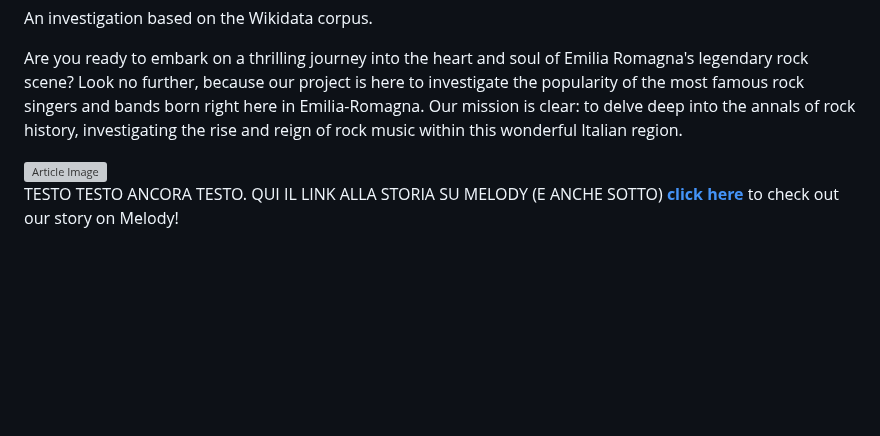
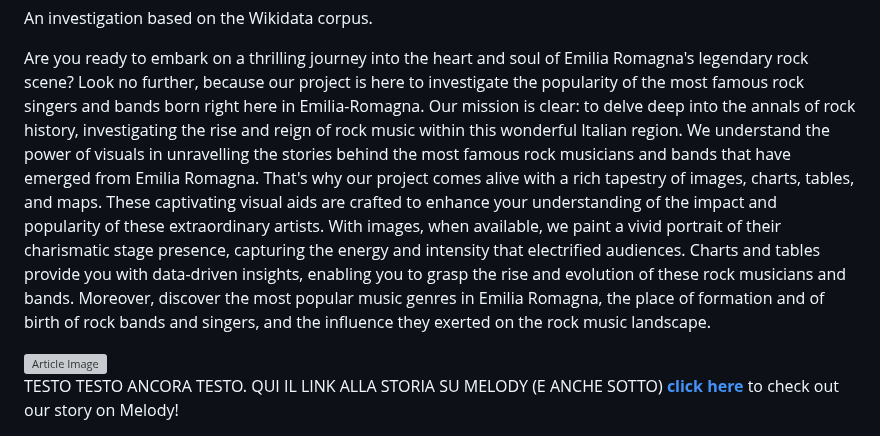
Before and after one commit to uniboITS/Second-story, a Markdown page: README.md, the part around the change. GitHub-like rendering; blank space fills up the shorter version; grey boxes are pictures that could not be loaded.

```diff
--- a/README.md
+++ b/README.md
@@ -151,7 +151,10 @@ footer {
   <div class="article">
     <div class="article-text">
       <p>Are you ready to embark on a thrilling journey into the heart and soul of Emilia Romagna's legendary rock scene? Look no further, because our project is here to investigate the popularity of the most famous rock singers and bands born right here in Emilia-Romagna.
-Our mission is clear: to delve deep into the annals of rock history, investigating the rise and reign of rock music within this wonderful Italian region.</p>
+Our mission is clear: to delve deep into the annals of rock history, investigating the rise and reign of rock music within this wonderful Italian region.
+We understand the power of visuals in unravelling the stories behind the most famous rock musicians and bands that have emerged from Emilia Romagna. That's why our project comes alive with a rich tapestry of images, charts, tables, and maps. These captivating visual aids are crafted to enhance your understanding of the impact and popularity of these extraordinary artists.
+With images, when available, we paint a vivid portrait of their charismatic stage presence, capturing the energy and intensity that electrified audiences.
+Charts and tables provide you with data-driven insights, enabling you to grasp the rise and evolution of these rock musicians and bands. Moreover, discover the most popular music genres in Emilia Romagna, the place of formation and of birth of rock bands and singers, and the influence they exerted on the rock music landscape.</p>
     </div>
     <div class="article-image">
       <img src="https://www.artdictionmagazine.com/wp-content/uploads/2020/02/AdobeStock_287272673-website.jpg" alt="Article Image">
```
